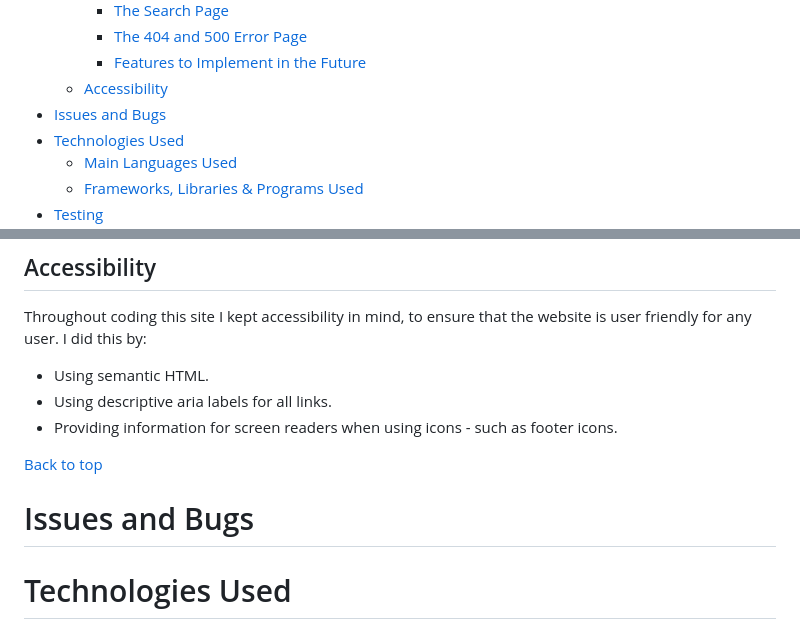
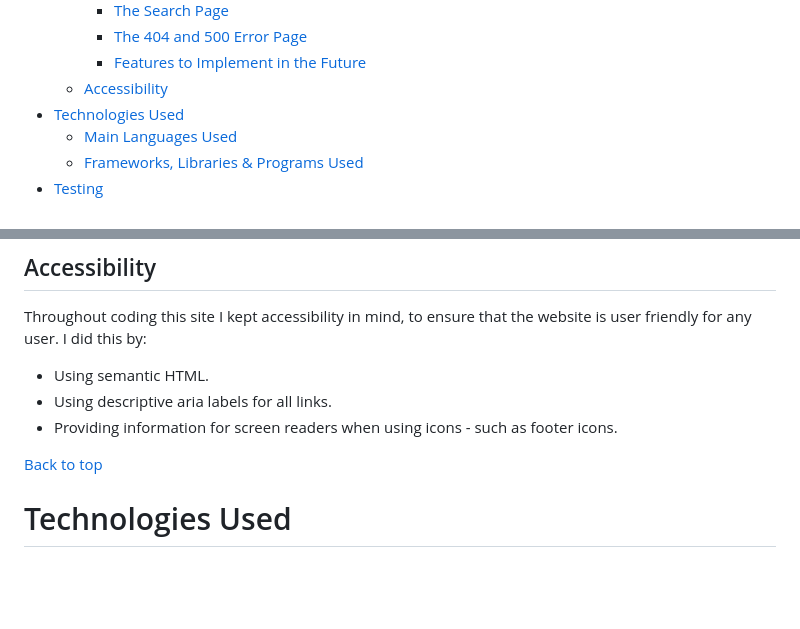
Before and after one commit to irebernardidev/VeggieNosh-MP3, a Markdown page: README.md, 2 parts joined by grey strips. Rendered like a GitHub page; blank space fills up the shorter version.

Commit message:
Eliminated redundant links to issues and bugs in the README file, as they are already comprehensively detailed in the testing file.

```diff
--- a/README.md
+++ b/README.md
@@ -33,7 +33,6 @@ Find the final project here: [VeggieNosh]()
     * [The 404 and 500 Error Page](#the-404-and-500-error-page)
     * [Features to Implement in the Future](#features-to-implement-in-the-future)
   * [Accessibility](#accessibility)
-- [Issues and Bugs](#issues-and-bugs)
 - [Technologies Used](#technologies-used)
   * [Main Languages Used](#main-languages-used)
   * [Frameworks, Libraries & Programs Used](#frameworks-libraries--programs-used)
@@ -399,10 +398,6 @@ Throughout coding this site I kept accessibility in mind, to ensure that the web
 
 [Back to top](#)
 
-
-# Issues and Bugs
-
-
 # Technologies Used
 
 The following technologies were used in the development of the website:
```
